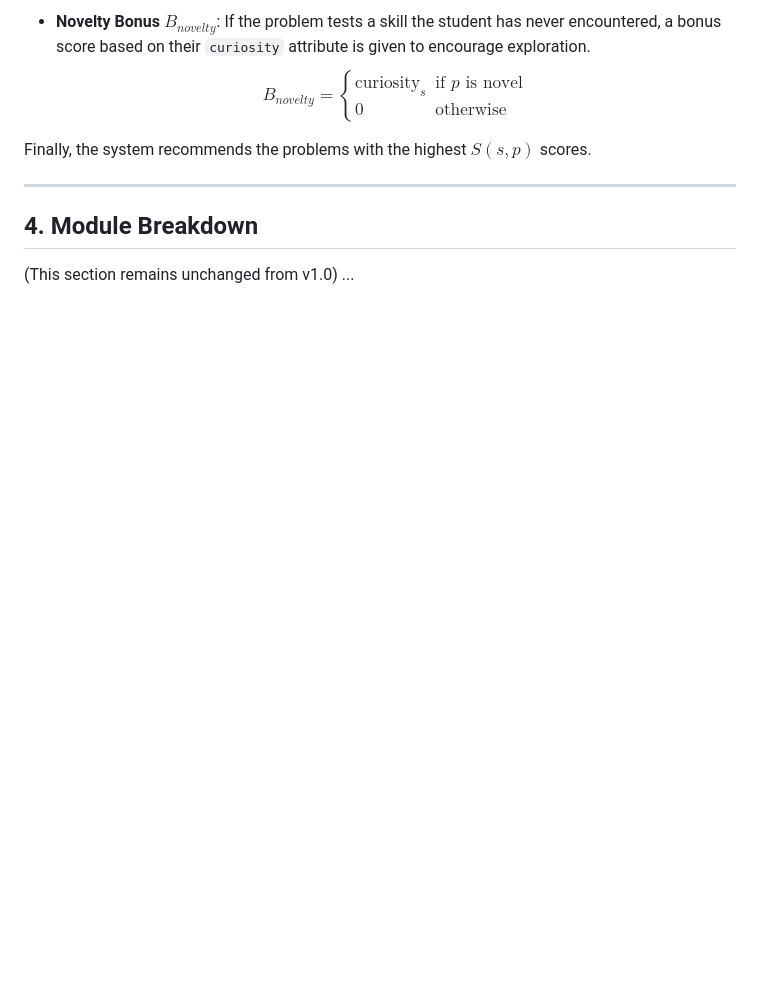
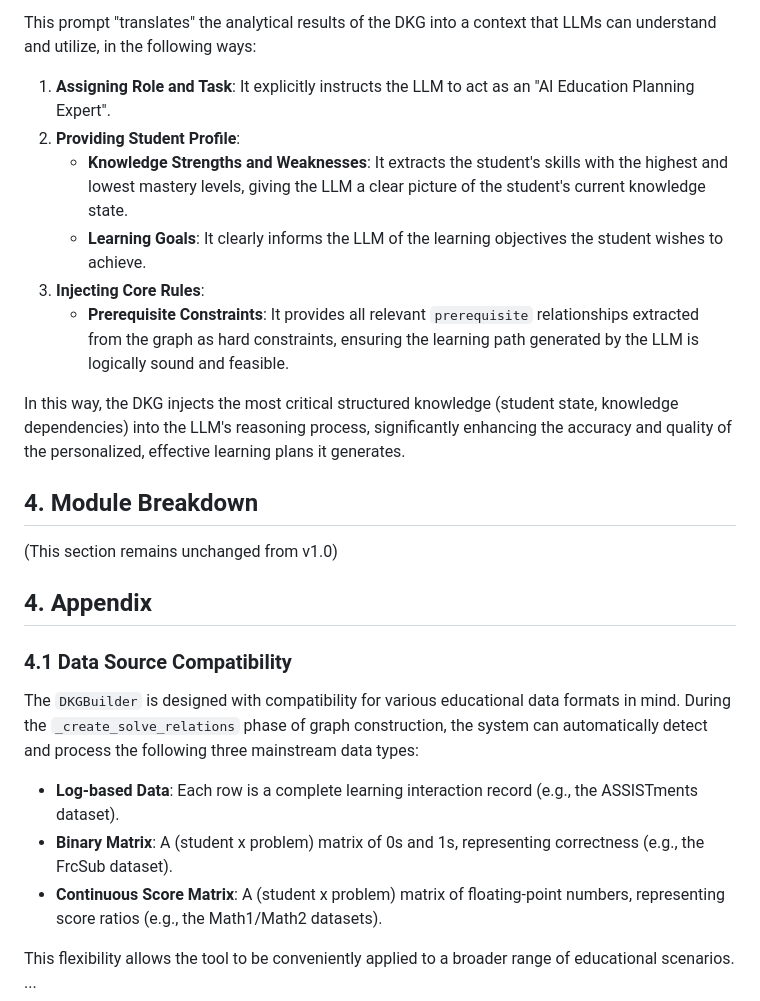
Before and after one commit to MuQY1818/DKG, a Markdown page: TECHNICAL_DOCUMENTATION_en.md, the part around one of its changes. Drawn GitHub-style; blank space fills up the shorter version.

```diff
--- a/TECHNICAL_DOCUMENTATION_en.md
+++ b/TECHNICAL_DOCUMENTATION_en.md
@@ -152,14 +150,25 @@ $$
 
--   **Novelty Bonus $B_{novelty}$**: If the problem tests a skill the student has never encountered, a bonus score based on their `curiosity` attribute is given to encourage exploration.
-    $$
-    B_{novelty} = \begin{cases} \text{curiosity}_s & \text{if } p \text{ is novel} \\ 0 & \text{otherwise} \end{cases}
-    $$
+This prompt "translates" the analytical results of the DKG into a context that LLMs can understand and utilize, in the following ways:
+1.  **Assigning Role and Task**: It explicitly instructs the LLM to act as an "AI Education Planning Expert".
+2.  **Providing Student Profile**:
+    - **Knowledge Strengths and Weaknesses**: It extracts the student's skills with the highest and lowest mastery levels, giving the LLM a clear picture of the student's current knowledge state.
+    - **Learning Goals**: It clearly informs the LLM of the learning objectives the student wishes to achieve.
+3.  **Injecting Core Rules**:
+    - **Prerequisite Constraints**: It provides all relevant `prerequisite` relationships extracted from the graph as hard constraints, ensuring the learning path generated by the LLM is logically sound and feasible.
 
-Finally, the system recommends the problems with the highest $S(s, p)$ scores.
-
----
+In this way, the DKG injects the most critical structured knowledge (student state, knowledge dependencies) into the LLM's reasoning process, significantly enhancing the accuracy and quality of the personalized, effective learning plans it generates.
 
 ## 4. Module Breakdown
 
 (This section remains unchanged from v1.0)
+
+## 4. Appendix
+
+### 4.1 Data Source Compatibility
+The `DKGBuilder` is designed with compatibility for various educational data formats in mind. During the `_create_solve_relations` phase of graph construction, the system can automatically detect and process the following three mainstream data types:
+- **Log-based Data**: Each row is a complete learning interaction record (e.g., the ASSISTments dataset).
+- **Binary Matrix**: A (student x problem) matrix of 0s and 1s, representing correctness (e.g., the FrcSub dataset).
+- **Continuous Score Matrix**: A (student x problem) matrix of floating-point numbers, representing score ratios (e.g., the Math1/Math2 datasets).
+
+This flexibility allows the tool to be conveniently applied to a broader range of educational scenarios.
 ...
```
Also changed, not shown: other parts of TECHNICAL_DOCUMENTATION_en.md (+36 -38 lines), TECHNICAL_DOCUMENTATION.md (+53 -44 lines).
